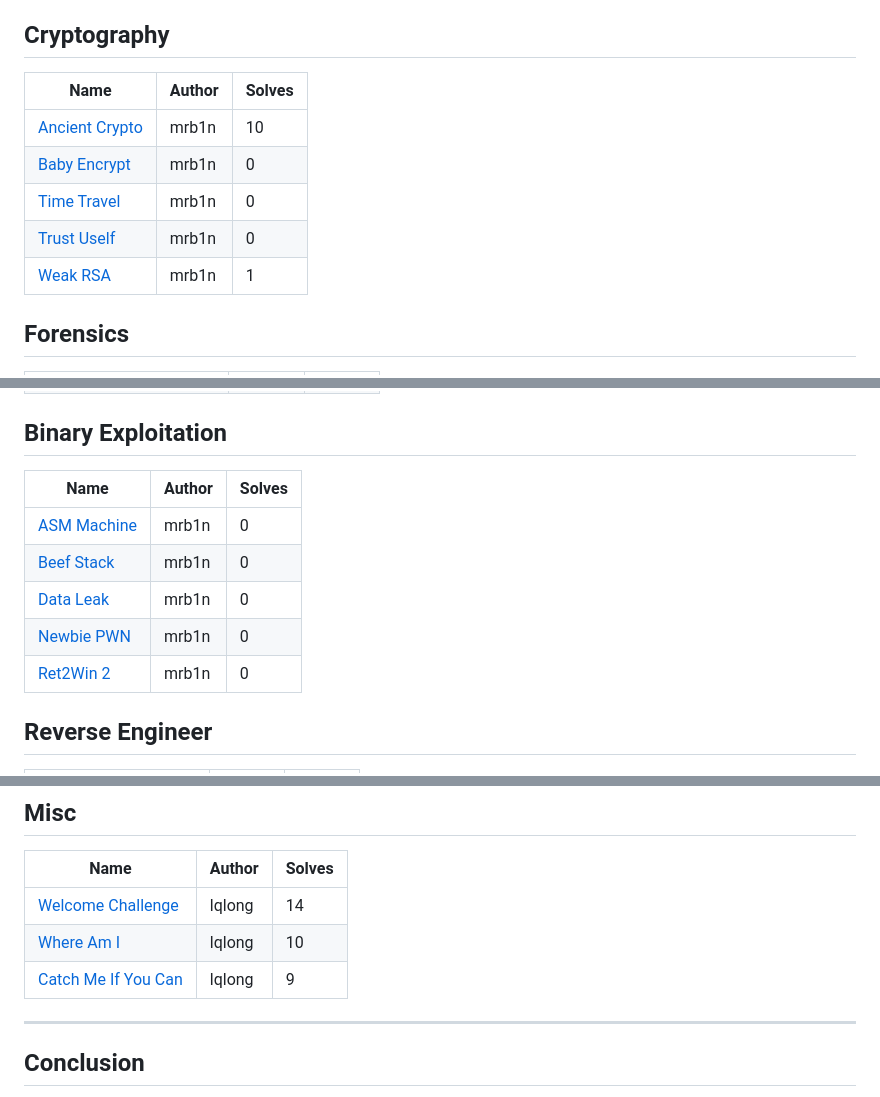
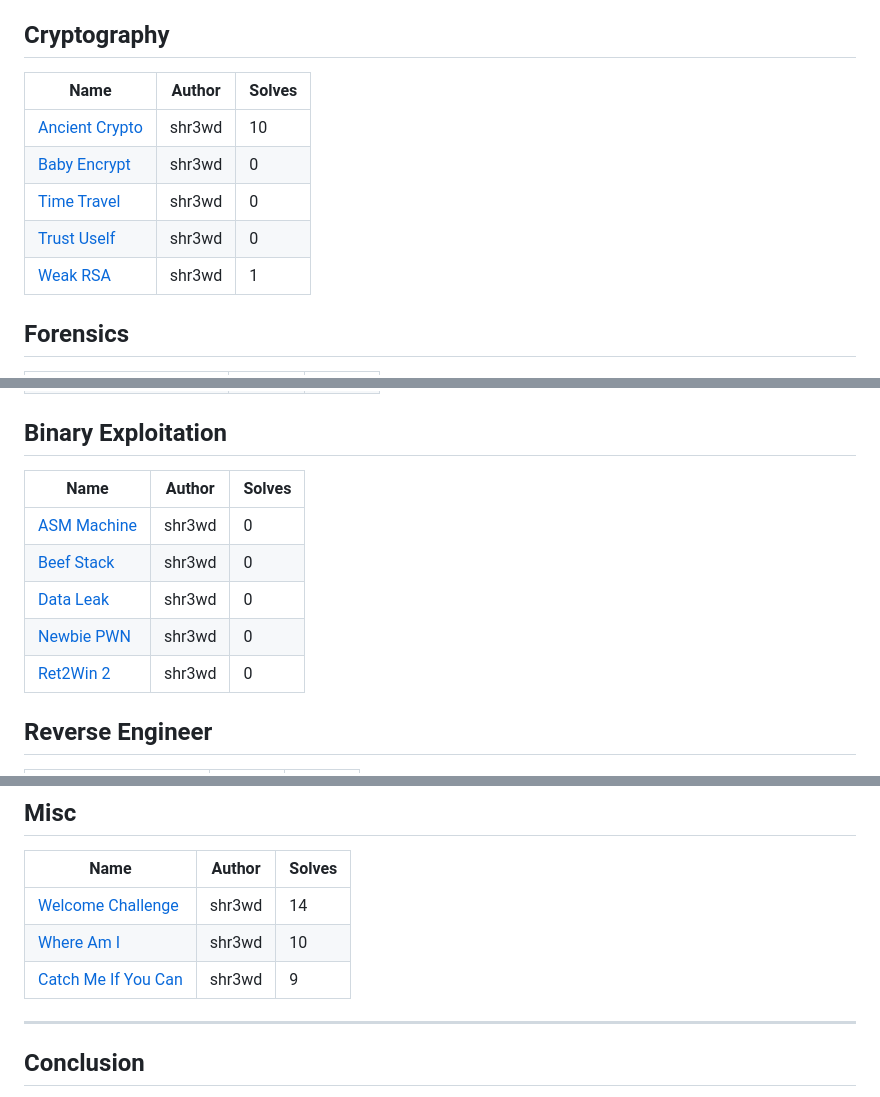
Before and after one commit to VKU-Security-Lab/CTF-VSL-Training-Resource-2024, a Markdown page: README.md, 3 parts joined by grey strips. GitHub-like rendering.

```diff
--- a/README.md
+++ b/README.md
@@ -28,13 +28,13 @@ This repository contains official **source code** and **writeups** for the major
 
 ## Cryptography
 
-| Name                                                       | Author           | Solves |
-| ---------------------------------------------------------- | ---------------- | ------ |
-| [Ancient Crypto](Cryptography/ancient-crypto/)             | mrb1n            | 10     |
-| [Baby Encrypt](Cryptography/baby-encrypt/)                 | mrb1n            | 0      |
-| [Time Travel](Cryptography/time-travel/)                   | mrb1n            | 0      |
-| [Trust Uself](Cryptography/trust-urself/)                  | mrb1n            | 0      |
-| [Weak RSA](Cryptography/weak-rsa/)                         | mrb1n            | 1      |
+| Name                                                       | Author            | Solves |
+| ---------------------------------------------------------- | ----------------- | ------ |
+| [Ancient Crypto](Cryptography/ancient-crypto/)             | shr3wd            | 10     |
+| [Baby Encrypt](Cryptography/baby-encrypt/)                 | shr3wd            | 0      |
+| [Time Travel](Cryptography/time-travel/)                   | shr3wd            | 0      |
+| [Trust Uself](Cryptography/trust-urself/)                  | shr3wd            | 0      |
+| [Weak RSA](Cryptography/weak-rsa/)                         | shr3wd            | 1      |
 
 ## Forensics
 
@@ -63,13 +63,13 @@ This repository contains official **source code** and **writeups** for the major
 
 ## Binary Exploitation
 
-| Name                                                       | Author           | Solves |
-| ---------------------------------------------------------- | ---------------- | ------ |
-| [ASM Machine](PWN/asm-machine/)                            | mrb1n            | 0      |
-| [Beef Stack](PWN/beef-stack/)                              | mrb1n            | 0      |
-| [Data Leak](PWN/Data-Leak/)                                | mrb1n            | 0      |
-| [Newbie PWN](PWN/n3wb1e-pwn/)                              | mrb1n            | 0      |
-| [Ret2Win 2](PWN/ret2win-2/)                                | mrb1n            | 0      |
+| Name                                                       | Author            | Solves |
+| ---------------------------------------------------------- | ----------------- | ------ |
+| [ASM Machine](PWN/asm-machine/)                            | shr3wd            | 0      |
+| [Beef Stack](PWN/beef-stack/)                              | shr3wd            | 0      |
+| [Data Leak](PWN/Data-Leak/)                                | shr3wd            | 0      |
+| [Newbie PWN](PWN/n3wb1e-pwn/)                              | shr3wd            | 0      |
+| [Ret2Win 2](PWN/ret2win-2/)                                | shr3wd            | 0      |
 
 ## Reverse Engineer
 
@@ -102,9 +102,9 @@ This repository contains official **source code** and **writeups** for the major
 
 | Name                                                       | Author           | Solves |
 | ---------------------------------------------------------- | ---------------- | ------ |
-| [Welcome Challenge](Misc/WelcomeChallenge/)                | lqlong           | 14     |
-| [Where Am I](Misc/WhereAmI/)                               | lqlong           | 10     |
-| [Catch Me If You Can](Misc/CatchMeIfYouCan/)               | lqlong           | 9      |
+| [Welcome Challenge](Misc/WelcomeChallenge/)                | shr3wd           | 14     |
+| [Where Am I](Misc/WhereAmI/)                               | shr3wd           | 10     |
+| [Catch Me If You Can](Misc/CatchMeIfYouCan/)               | shr3wd           | 9      |
 
 ---
 
```
